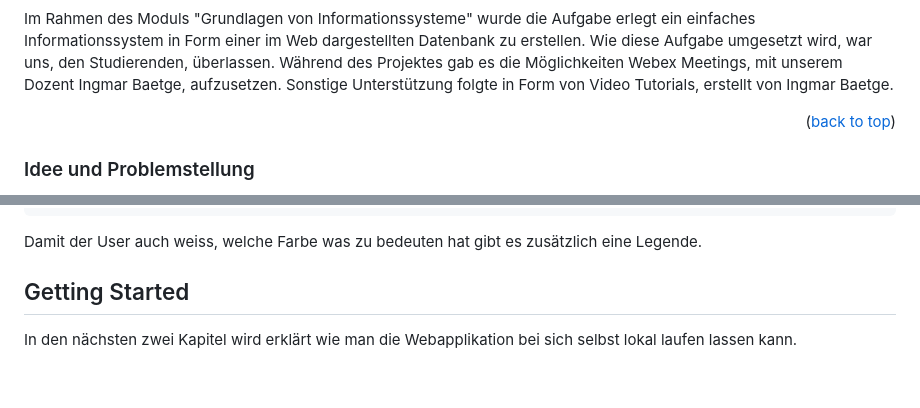
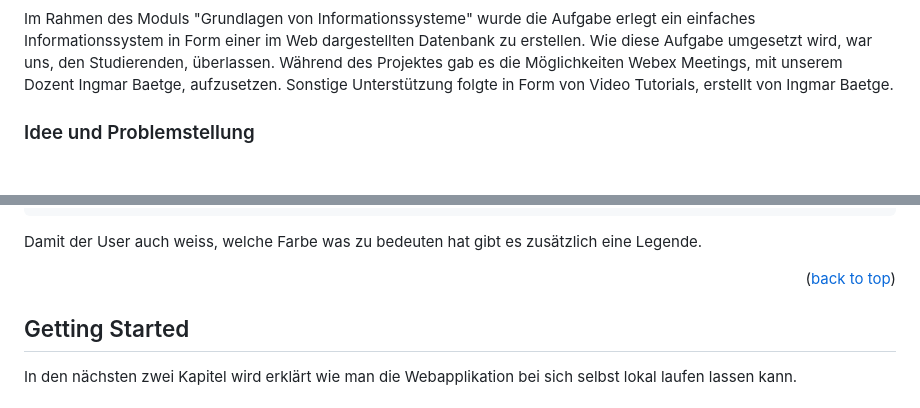
Before and after one commit to lukasfasnacht/bremgarten-hydro-watch, a Markdown page: README.md, 2 parts joined by grey strips. Drawn GitHub-style; blank space fills up the shorter version.

````diff
--- a/README.md
+++ b/README.md
@@ -62,8 +60,6 @@
 [![Product Name Screen Shot][product-screenshot]](http://glin.lukasfasnacht.io)
 
 Im Rahmen des Moduls "Grundlagen von Informationssysteme" wurde die Aufgabe erlegt ein einfaches Informationssystem in Form einer im Web dargestellten Datenbank zu erstellen. Wie diese Aufgabe umgesetzt wird, war uns, den Studierenden, überlassen. Während des Projektes gab es die Möglichkeiten Webex Meetings, mit unserem Dozent Ingmar Baetge, aufzusetzen. Sonstige Unterstützung folgte in Form von Video Tutorials, erstellt von Ingmar Baetge.
-
-<p align="right">(<a href="#readme-top">back to top</a>)</p>
 
 ### Idee und Problemstellung
 
@@ -322,7 +318,7 @@ Zusätzlich zu der Willkommens-Nachricht, wird der Abflusswert eingefärbt, wenn
 ```
 Damit der User auch weiss, welche Farbe was zu bedeuten hat gibt es zusätzlich eine Legende.
 
-<!-- GETTING STARTED -->
+<p align="right">(<a href="#readme-top">back to top</a>)</p>
 
 ## Getting Started
 
````
Also changed, not shown: other parts of README.md (+0 -2 lines).
